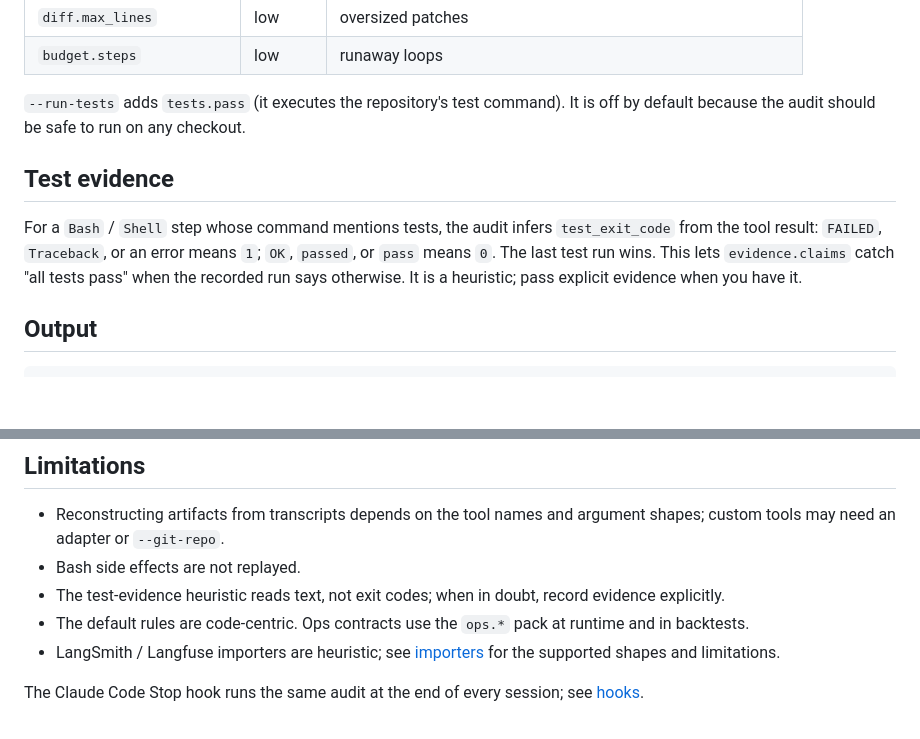
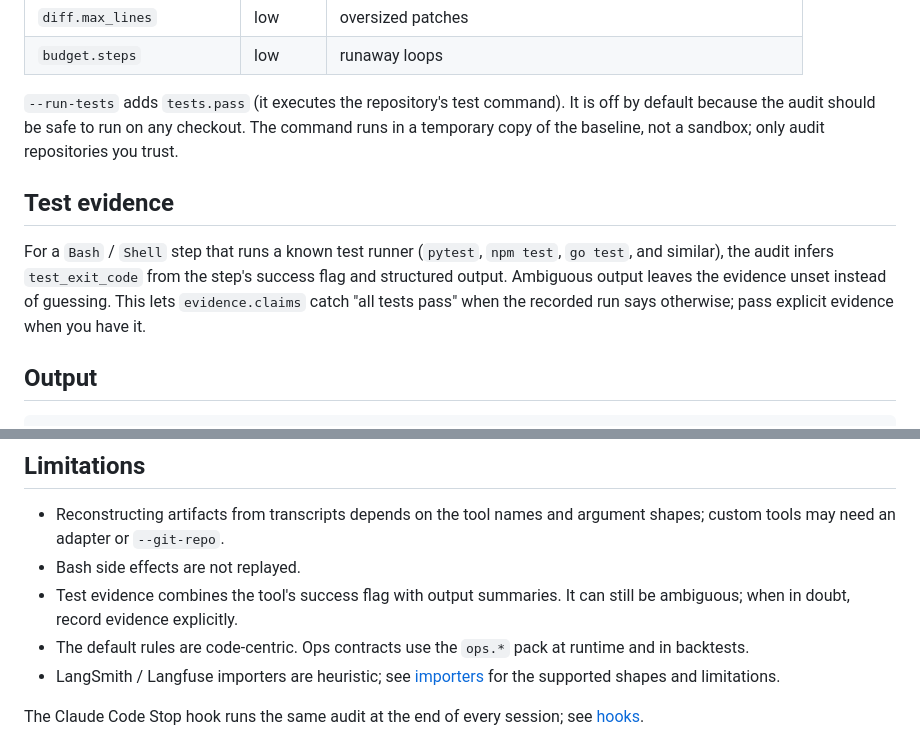
Before and after one commit to pethapixels-create/assaystone, a Markdown page: docs/audit.md, 2 parts joined by grey strips. GitHub-like rendering; blank space fills up the shorter version.

```diff
--- a/docs/audit.md
+++ b/docs/audit.md
@@ -89,15 +89,16 @@ just the first:
 | `budget.steps` | low | runaway loops |
 
 `--run-tests` adds `tests.pass` (it executes the repository's test command). It is off
-by default because the audit should be safe to run on any checkout.
+by default because the audit should be safe to run on any checkout. The command runs
+in a temporary copy of the baseline, not a sandbox; only audit repositories you trust.
 
 ## Test evidence
 
-For a `Bash` / `Shell` step whose command mentions tests, the audit infers
-`test_exit_code` from the tool result: `FAILED`, `Traceback`, or an error means `1`;
-`OK`, `passed`, or `pass` means `0`. The last test run wins. This lets
-`evidence.claims` catch "all tests pass" when the recorded run says otherwise. It is a
-heuristic; pass explicit evidence when you have it.
+For a `Bash` / `Shell` step that runs a known test runner (`pytest`, `npm test`,
+`go test`, and similar), the audit infers `test_exit_code` from the step's success
+flag and structured output. Ambiguous output leaves the evidence unset instead of
+guessing. This lets `evidence.claims` catch "all tests pass" when the recorded run
+says otherwise; pass explicit evidence when you have it.
 
 ## Output
 
@@ -153,8 +154,8 @@ The Stop hook runs the same audit after each Claude Code turn. See [hooks](hooks
 - Reconstructing artifacts from transcripts depends on the tool names and argument
   shapes; custom tools may need an adapter or `--git-repo`.
 - Bash side effects are not replayed.
-- The test-evidence heuristic reads text, not exit codes; when in doubt, record
-  evidence explicitly.
+- Test evidence combines the tool's success flag with output summaries. It can still
+  be ambiguous; when in doubt, record evidence explicitly.
 - The default rules are code-centric. Ops contracts use the `ops.*` pack at runtime
   and in backtests.
 - LangSmith / Langfuse importers are heuristic; see [importers](importers.md) for the
```
Also changed, not shown: CHANGELOG.md (+11 -0 lines), README.md (+29 -15 lines), SECURITY.md (added, +35 -0 lines), docs/launch.md (deleted, +0 -159 lines), assets/demo.gif (added), 7 other files.
